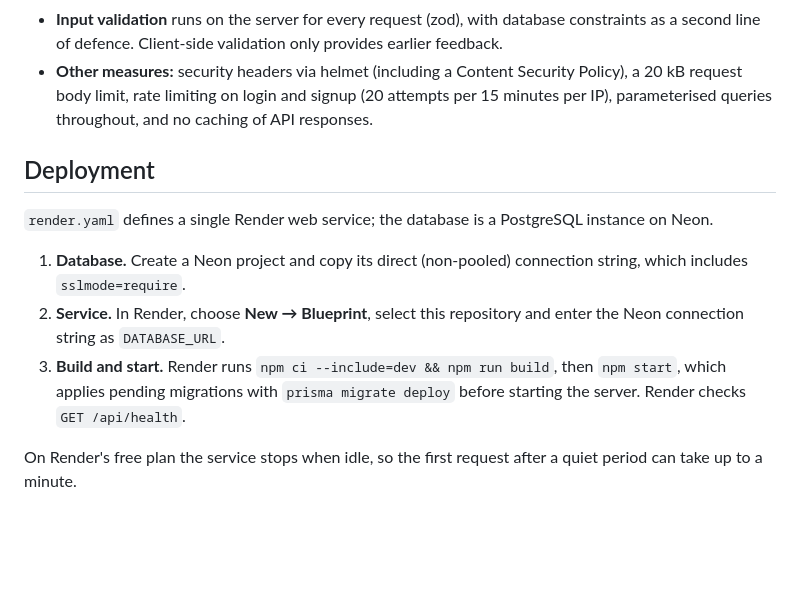
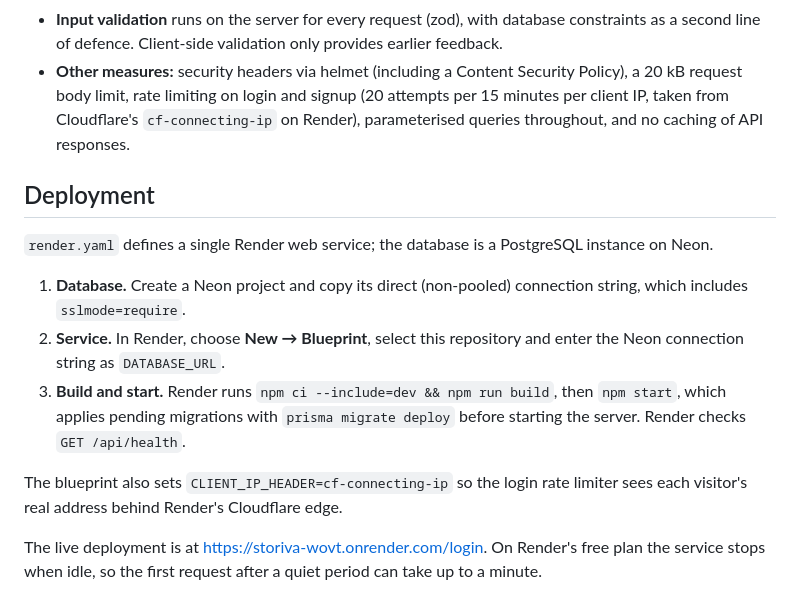
Before and after one commit to AswarthaHarshitha/Storiva, a Markdown page: README.md, the part around one of its changes. GitHub-like rendering; blank space fills up the shorter version.

```diff
--- a/README.md
+++ b/README.md
@@ -224,7 +239,8 @@ adjustment calculation, and product filtering and sorting.
   a second line of defence. Client-side validation only provides earlier feedback.
 - **Other measures:** security headers via helmet (including a Content Security Policy), a
   20 kB request body limit, rate limiting on login and signup (20 attempts per 15 minutes per
-  IP), parameterised queries throughout, and no caching of API responses.
+  client IP, taken from Cloudflare's `cf-connecting-ip` on Render), parameterised queries
+  throughout, and no caching of API responses.
 
 ## Deployment
 
@@ -239,5 +255,8 @@ Neon.
    which applies pending migrations with `prisma migrate deploy` before starting the server.
    Render checks `GET /api/health`.
 
-On Render's free plan the service stops when idle, so the first request after a quiet period
-can take up to a minute.
+The blueprint also sets `CLIENT_IP_HEADER=cf-connecting-ip` so the login rate limiter sees each
+visitor's real address behind Render's Cloudflare edge.
+
+The live deployment is at https://storiva-wovt.onrender.com/login. On Render's free plan the
+service stops when idle, so the first request after a quiet period can take up to a minute.
```
Also changed, not shown: other parts of README.md (+16 -1 lines), REQUIREMENTS.md (+29 -6 lines), docs/screenshots/dashboard-first-run.png (added), docs/screenshots/login.png (added), docs/screenshots/mobile-dashboard.png (added), docs/screenshots/product-form-validation.png (added), docs/screenshots/settings.png (added).
